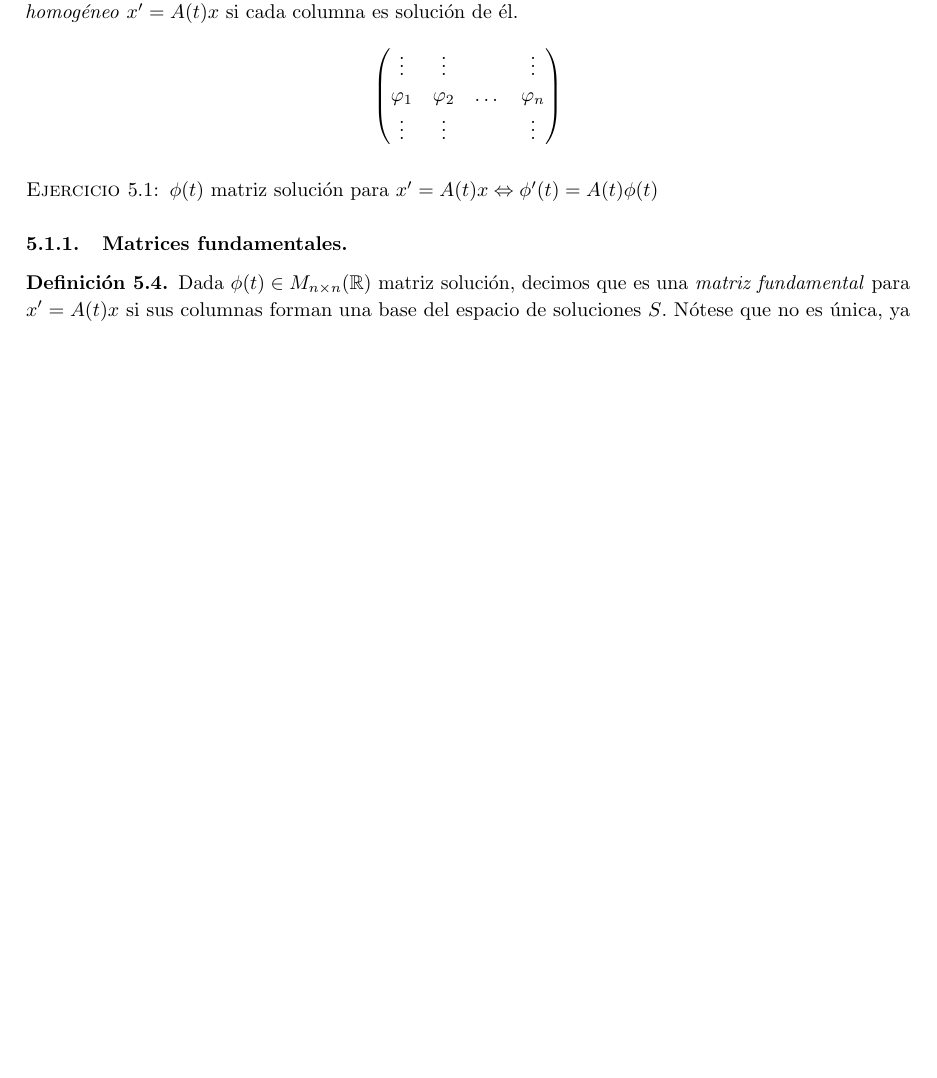
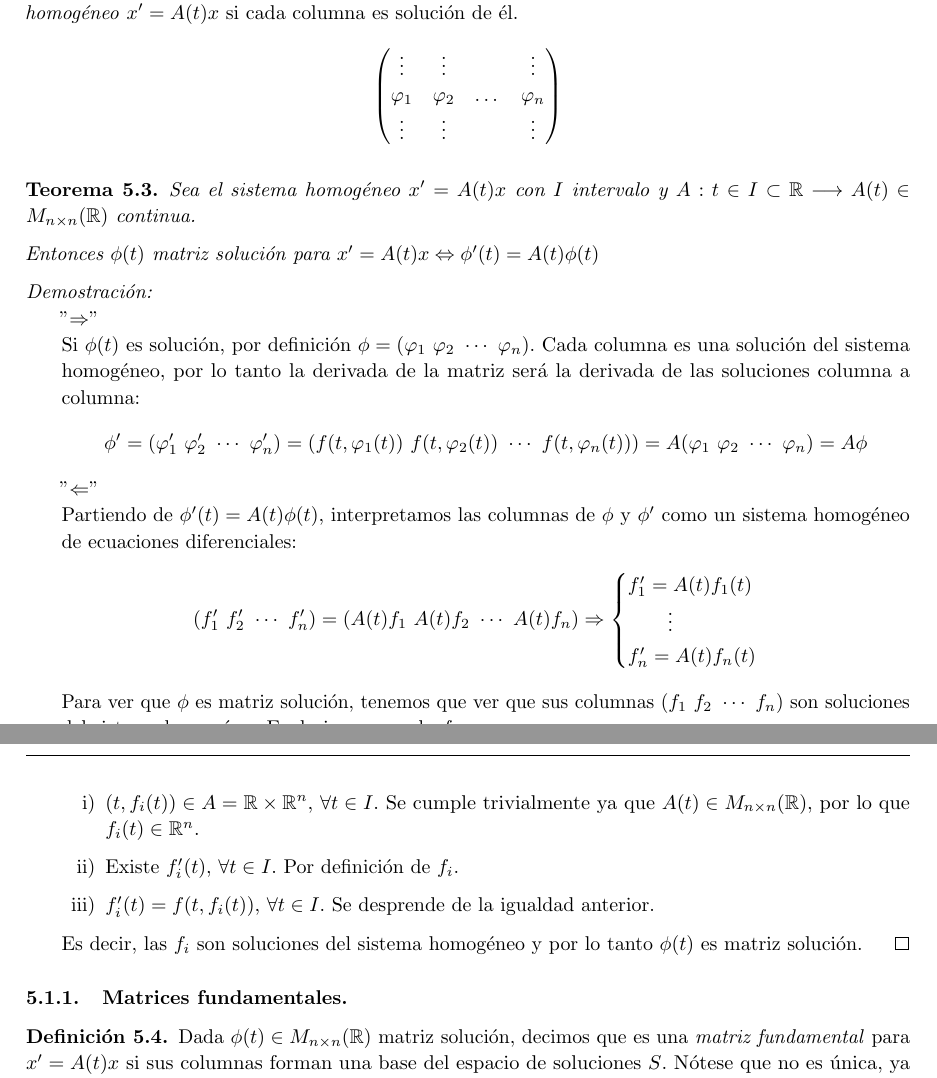
Before and after one commit to manudroid19/ApuntesEcuacionesDiferenciales, a LaTeX document (Apuntes.tex): part of page 38 of 46 before the commit and two parts of pages 38 and 39 of 46 after it, the two joined at a grey line, cut so that both start at the same text, the shorter picture padded with empty space. Compiled offline with pdfLaTeX.

Commit message:
tema 5 retoques skrr

```diff
--- a/Apuntes.tex
+++ b/Apuntes.tex
@@ -1800,9 +1800,30 @@ BEGIN PRADA 20/03
 	\vdots & \vdots  &&\vdots
 	\end{pmatrix}  \]
 \end{definition}
-\begin{exercise}
-	$ \phi(t) $ matriz solución para $ x'=A(t)x \Leftrightarrow \phi'(t)=A(t)\phi(t) $
-\end{exercise}
+\begin{theorem}
+	Sea el sistema homogéneo $x' = A(t) x$ con $I$ intervalo y $A: t \in I \subset \mathbb{R} \longrightarrow A(t) \in M_{n \times n} (\mathbb{R})$ continua.
+
+	Entonces $ \phi(t) $ matriz solución para $ x'=A(t)x \Leftrightarrow \phi'(t)=A(t)\phi(t) $
+\end{theorem}
+\begin{proof}\ \\
+	"$\Rightarrow $"\\
+	Si $ \phi(t) $ es solución, por definición $ \phi=(\varphi_1 \ \varphi_2\  \cdots\  \varphi_n) $. Cada columna es una solución del sistema homogéneo, por lo tanto la derivada de la matriz será la derivada de las soluciones columna a columna:
+	\[ \phi' = (\varphi_1' \ \varphi_2'\  \cdots\  \varphi_n')=(f(t,\varphi_1(t)) \ f(t,\varphi_2(t))\  \cdots\  f(t,\varphi_n(t)))=A(\varphi_1 \ \varphi_2\  \cdots\  \varphi_n)=A\phi \]
+	"$\Leftarrow $"\\
+	Partiendo de $ \phi'(t)=A(t)\phi(t) $, interpretamos las columnas de $ \phi $ y $ \phi' $ como un sistema homogéneo de ecuaciones diferenciales:
+	\[ (f_1' \ f_2'\  \cdots\  f_n')=(A(t)f_1 \ A(t)f_2\  \cdots\  A(t)f_n)\Rightarrow \begin{cases}
+	f_1'=A(t)f_1(t)\\
+	\qquad \vdots\\
+	f_n'=A(t)f_n(t)\\
+	\end{cases} \]
+	Para ver que $ \phi $ es matriz solución, tenemos que ver que sus columnas $ (f_1 \ f_2\  \cdots\  f_n) $ son soluciones del sistema homogéneo.Es decir, para cada $ f_i $:
+	\begin{enumerate}[\quad i)]
+		\item $(t, f_i (t)) \in A=\mathbb{R}\times \mathbb{R}^n$, $\forall t \in I$. Se cumple trivialmente ya que $ A(t)\in M_{n \times n} (\mathbb{R}) $, por lo que $ f_i(t)\in \mathbb{R}^n $.
+		\item Existe $ f_i' (t)$, $\forall t \in I$. Por definición de $ f_i $.
+		\item $f_i'(t)=f(t, f_i(t))$,  $\forall t \in I$. Se desprende de la igualdad anterior.
+	\end{enumerate}
+	Es decir, las $ f_i $ son soluciones del sistema homogéneo y por lo tanto $ \phi(t) $ es matriz solución.
+\end{proof}
 
 \subsubsection{Matrices fundamentales.}
 \begin{definition}
```
Also changed, not shown: Apuntes.tex (10 more changed lines).
